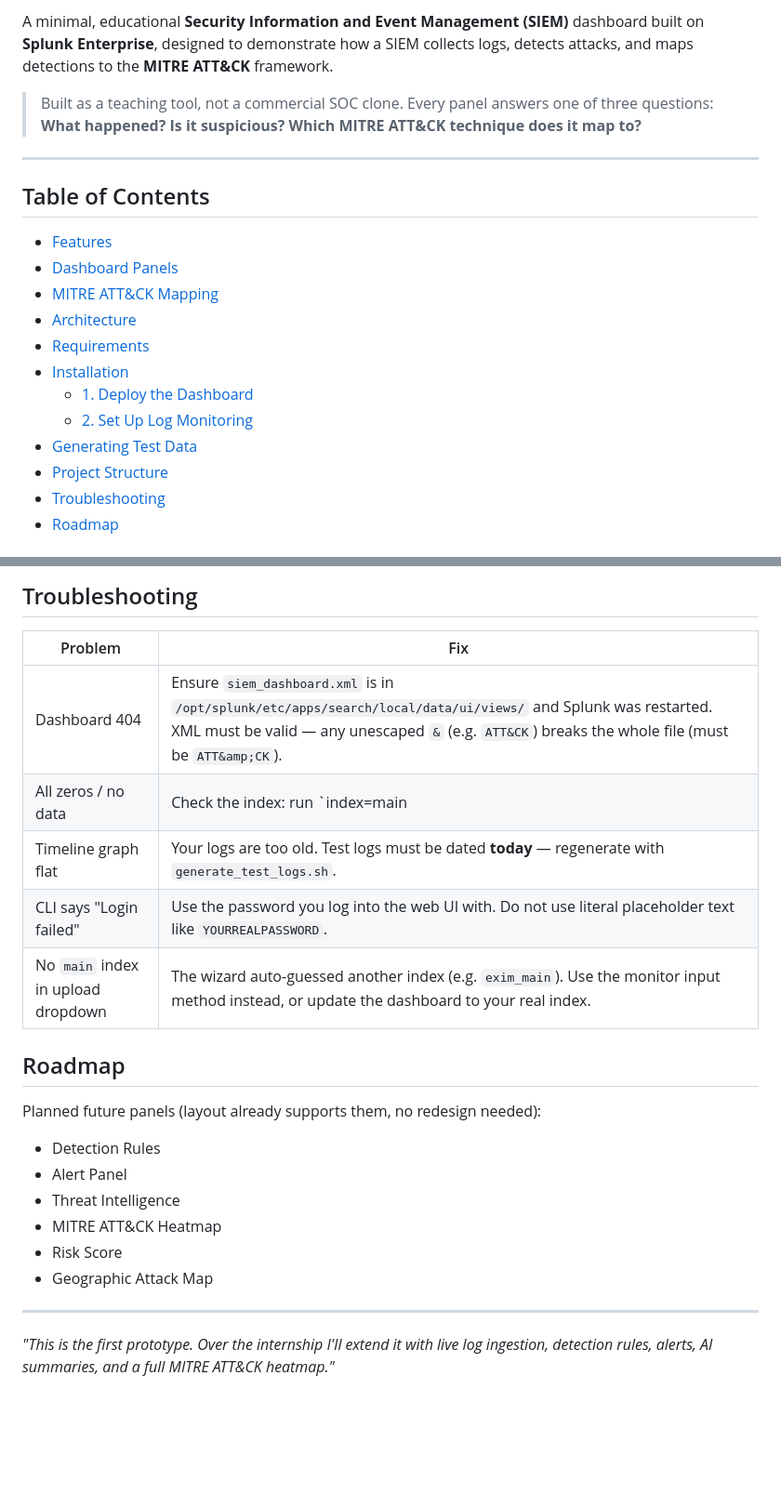
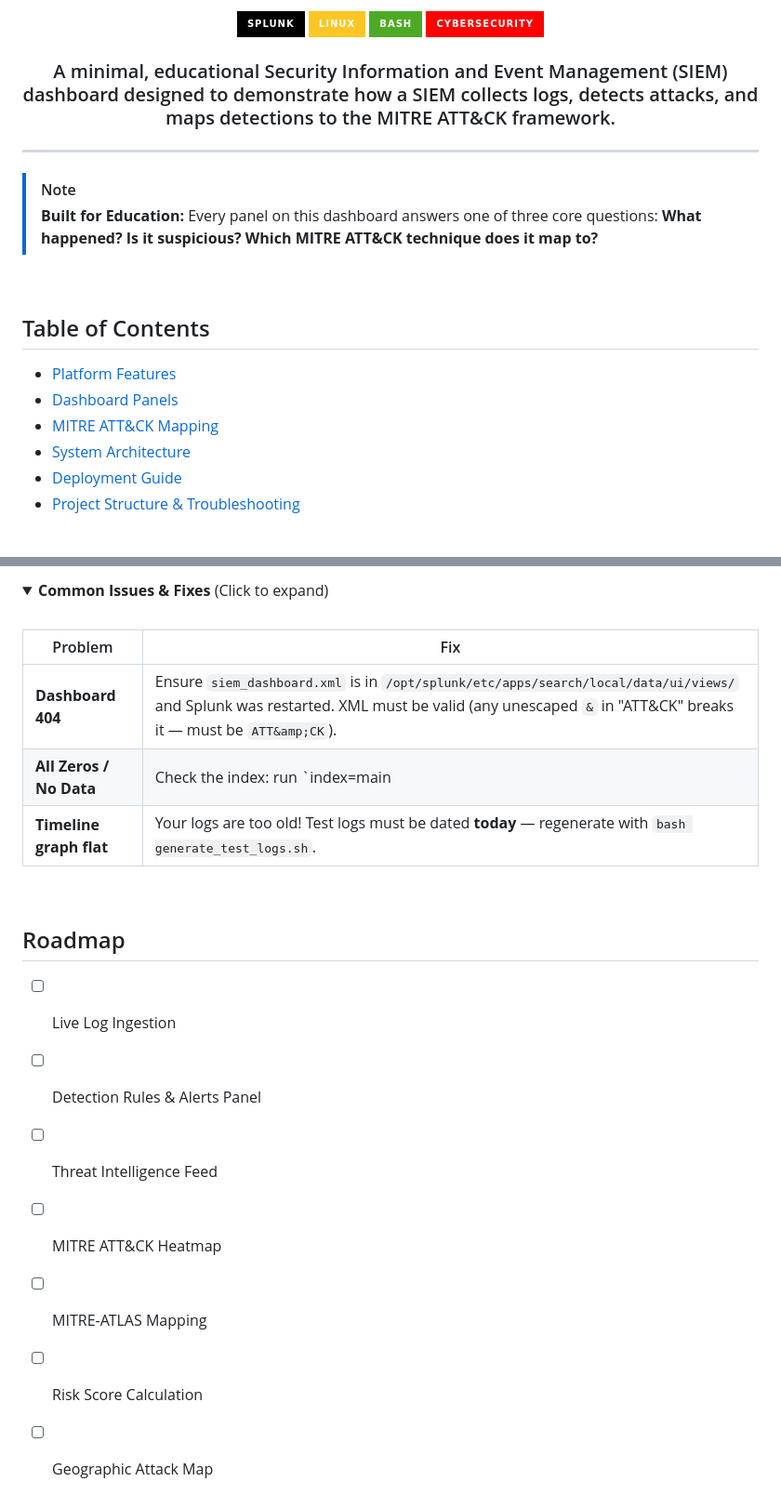
Before and after one commit to Ambar-07/splunk-soc, a Markdown page: README.md, 2 parts joined by grey strips. Shown at 93% size. Drawn GitHub-style; folded sections open; badges without logos; blank space fills up the shorter version.

```diff
--- a/README.md
+++ b/README.md
@@ -2,22 +6,26 @@
 
-A minimal, educational **Security Information and Event Management (SIEM)** dashboard built on **Splunk Enterprise**, designed to demonstrate how a SIEM collects logs, detects attacks, and maps detections to the **MITRE ATT&CK** framework.
+<p align="center">
+  <img src="https://img.shields.io/badge/Splunk-000000?style=for-the-badge&logo=splunk&logoColor=white" alt="Splunk" />
+  <img src="https://img.shields.io/badge/Linux-FCC624?style=for-the-badge&logo=linux&logoColor=black" alt="Linux" />
+  <img src="https://img.shields.io/badge/Bash-4EAA25?style=for-the-badge&logo=gnu-bash&logoColor=white" alt="Bash" />
+  <img src="https://img.shields.io/badge/Cybersecurity-FF0000?style=for-the-badge&logo=tryhackme&logoColor=white" alt="Cybersecurity" />
+</p>
 
-> Built as a teaching tool, not a commercial SOC clone. Every panel answers one of three questions: **What happened? Is it suspicious? Which MITRE ATT&CK technique does it map to?**
+<h3 align="center">A minimal, educational Security Information and Event Management (SIEM) dashboard designed to demonstrate how a SIEM collects logs, detects attacks, and maps detections to the MITRE ATT&CK framework.</h3>
 
 ---
 
+> [!NOTE]
+> **Built for Education:** Every panel on this dashboard answers one of three core questions: **What happened? Is it suspicious? Which MITRE ATT&CK technique does it map to?**
+
+<br>
+
 ## Table of Contents
 
-- [Features](#features)
+- [Platform Features](#platform-features)
 - [Dashboard Panels](#dashboard-panels)
 - [MITRE ATT&CK Mapping](#mitre-attck-mapping)
-- [Architecture](#architecture)
-- [Requirements](#requirements)
-- [Installation](#installation)
-  - [1. Deploy the Dashboard](#1-deploy-the-dashboard)
-  - [2. Set Up Log Monitoring](#2-set-up-log-monitoring)
-- [Generating Test Data](#generating-test-data)
-- [Project Structure](#project-structure)
-- [Troubleshooting](#troubleshooting)
-- [Roadmap](#roadmap)
+- [System Architecture](#system-architecture)
+- [Deployment Guide](#deployment-guide)
+- [Project Structure & Troubleshooting](#project-structure--troubleshooting)
 
@@ -158,25 +162,23 @@ A static sample (`sample_auth.log`) is also included for reference.
 
-## Troubleshooting
+<details>
+<summary><b>Common Issues & Fixes</b> (Click to expand)</summary>
+<br>
 
 | Problem | Fix |
 |---------|-----|
-| Dashboard 404 | Ensure `siem_dashboard.xml` is in `/opt/splunk/etc/apps/search/local/data/ui/views/` and Splunk was restarted. XML must be valid — any unescaped `&` (e.g. `ATT&CK`) breaks the whole file (must be `ATT&amp;CK`). |
-| All zeros / no data | Check the index: run `index=main | stats count by sourcetype` in Splunk Search. If your data is in another index, update every `index=main` in the XML. |
-| Timeline graph flat | Your logs are too old. Test logs must be dated **today** — regenerate with `generate_test_logs.sh`. |
-| CLI says "Login failed" | Use the password you log into the web UI with. Do not use literal placeholder text like `YOURREALPASSWORD`. |
-| No `main` index in upload dropdown | The wizard auto-guessed another index (e.g. `exim_main`). Use the monitor input method instead, or update the dashboard to your real index. |
+| **Dashboard 404** | Ensure `siem_dashboard.xml` is in `/opt/splunk/etc/apps/search/local/data/ui/views/` and Splunk was restarted. XML must be valid (any unescaped `&` in "ATT&CK" breaks it — must be `ATT&amp;CK`). |
+| **All Zeros / No Data** | Check the index: run `index=main | stats count by sourcetype` in Splunk Search. If your data is in another index, update every `index=main` in the XML. |
+| **Timeline graph flat** | Your logs are too old! Test logs must be dated **today** — regenerate with `bash generate_test_logs.sh`. |
+</details>
+
+<br>
 
 ## Roadmap
 
-Planned future panels (layout already supports them, no redesign needed):
-
-- Detection Rules
-- Alert Panel
-- Threat Intelligence
-- MITRE ATT&CK Heatmap
-- Risk Score
-- Geographic Attack Map
-
----
-
-*"This is the first prototype. Over the internship I'll extend it with live log ingestion, detection rules, alerts, AI summaries, and a full MITRE ATT&CK heatmap."*
+- [ ] Live Log Ingestion
+- [ ] Detection Rules & Alerts Panel
+- [ ] Threat Intelligence Feed
+- [ ] MITRE ATT&CK Heatmap
+- [ ] MITRE-ATLAS Mapping
+- [ ] Risk Score Calculation
+- [ ] Geographic Attack Map
```
Also changed, not shown: other parts of README.md (+79 -79 lines), screenshots/dashboard_panels.png (added), screenshots/features.png (added), screenshots/mitre_mapping.png (added).
